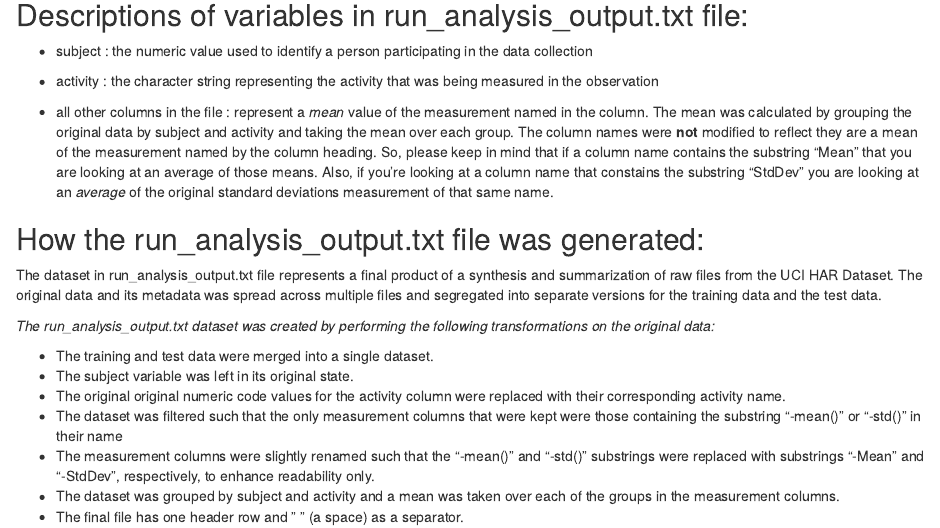
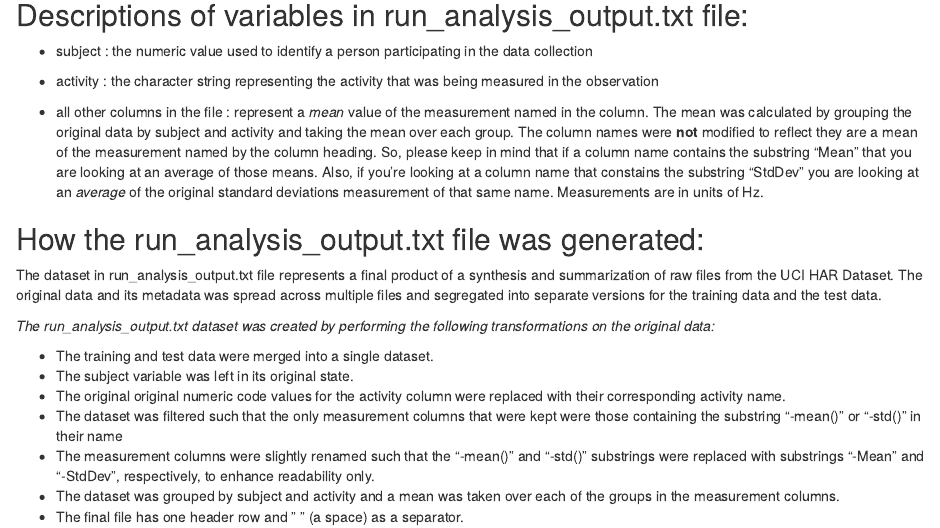
Before and after one commit to melissabh/GetData_CourseProject, an R Markdown document (CodeBook.Rmd): the page in a window 1100 px wide, from 80 px down. Rendered offline with R 4.5, knitr and Pandoc, with nearby package versions.

Commit message:
Added to codebook

```diff
--- a/CodeBook.Rmd
+++ b/CodeBook.Rmd
@@ -19,8 +19,7 @@ output:
   named by the column heading. So, please keep in mind that if a column name contains the substring
   "Mean" that you are looking at an average of those means. Also, if you're looking at a column name
   that constains the substring "StdDev" you are looking at an *average* of the original standard
-  deviations measurement of that same name.
-
+  deviations measurement of that same name. Measurements are in units of Hz.
 
 ## How the run_analysis_output.txt file was generated:
 
```
